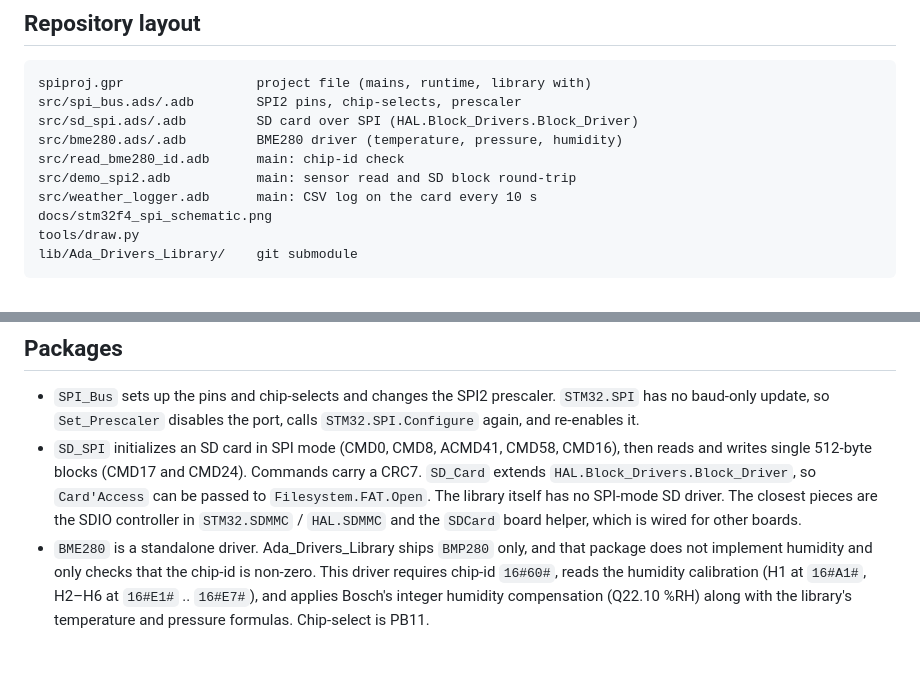
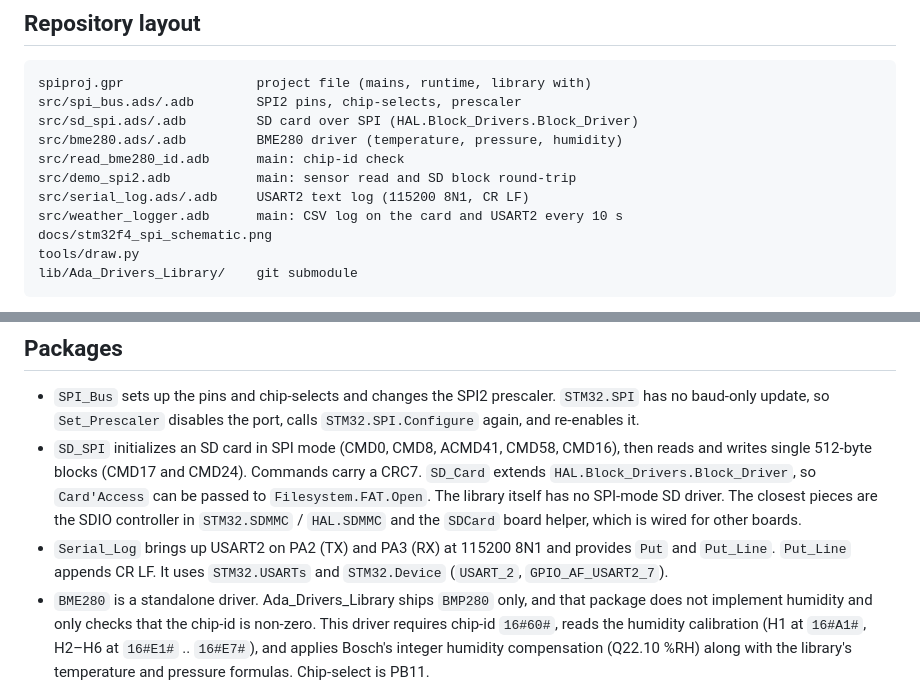
Before and after one commit to RajaSrinivasan/spiproj, a Markdown page: README.md, 2 parts joined by grey strips. Rendered like a GitHub page; blank space fills up the shorter version.

```diff
--- a/README.md
+++ b/README.md
@@ -51,7 +66,8 @@ src/sd_spi.ads/.adb         SD card over SPI (HAL.Block_Drivers.Block_Driver)
 src/bme280.ads/.adb         BME280 driver (temperature, pressure, humidity)
 src/read_bme280_id.adb      main: chip-id check
 src/demo_spi2.adb           main: sensor read and SD block round-trip
-src/weather_logger.adb      main: CSV log on the card every 10 s
+src/serial_log.ads/.adb     USART2 text log (115200 8N1, CR LF)
+src/weather_logger.adb      main: CSV log on the card and USART2 every 10 s
 docs/stm32f4_spi_schematic.png
 tools/draw.py
 lib/Ada_Drivers_Library/    git submodule
@@ -71,6 +87,9 @@ lib/Ada_Drivers_Library/    git submodule
   has no SPI-mode SD driver. The closest pieces are the SDIO controller in
   `STM32.SDMMC` / `HAL.SDMMC` and the `SDCard` board helper, which is wired
   for other boards.
+- `Serial_Log` brings up USART2 on PA2 (TX) and PA3 (RX) at 115200 8N1 and
+  provides `Put` and `Put_Line`. `Put_Line` appends CR LF. It uses
+  `STM32.USARTs` and `STM32.Device` (`USART_2`, `GPIO_AF_USART2_7`).
 - `BME280` is a standalone driver. Ada_Drivers_Library ships `BMP280` only,
   and that package does not implement humidity and only checks that the
   chip-id is non-zero. This driver requires chip-id `16#60#`, reads the
```
Also changed, not shown: other parts of README.md (+80 -7 lines), docs/stm32f4_spi_schematic.png, 4 other files.
